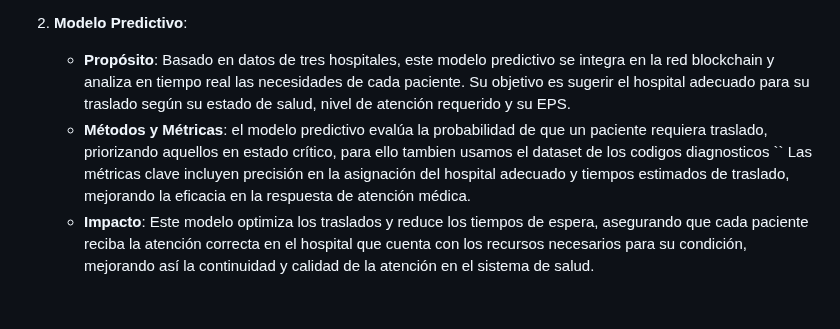
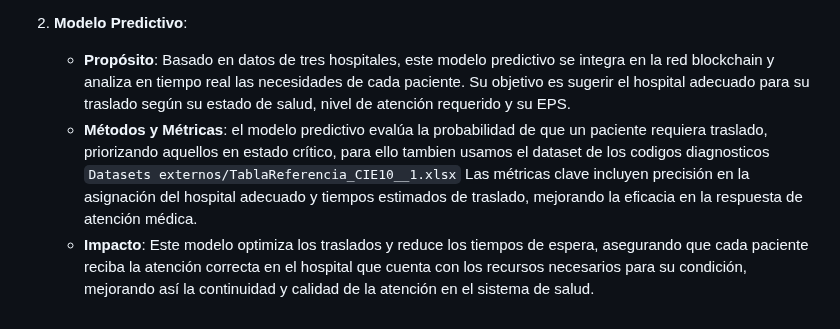
Before and after one commit to aisaza609/Interoperabilidad_Historias_clinicas, a Markdown page: README.md, the part around the change. Drawn GitHub-style.

Commit message:
Update README.md
Descripcion de los modelos

```diff
--- a/README.md
+++ b/README.md
@@ -45,5 +45,5 @@ Nuestra solución incorpora dos modelos clave para analizar y optimizar el flujo
 
 2. **Modelo Predictivo**:
    - **Propósito**: Basado en datos de tres hospitales, este modelo predictivo se integra en la red blockchain y analiza en tiempo real las necesidades de cada paciente. Su objetivo es sugerir el hospital adecuado para su traslado según su estado de salud, nivel de atención requerido y su EPS.
-   - **Métodos y Métricas**: el modelo predictivo evalúa la probabilidad de que un paciente requiera traslado, priorizando aquellos en estado crítico, para ello tambien usamos el dataset de los codigos diagnosticos `` Las métricas clave incluyen precisión en la asignación del hospital adecuado y tiempos estimados de traslado, mejorando la eficacia en la respuesta de atención médica.
+   - **Métodos y Métricas**: el modelo predictivo evalúa la probabilidad de que un paciente requiera traslado, priorizando aquellos en estado crítico, para ello tambien usamos el dataset de los codigos diagnosticos `Datasets externos/TablaReferencia_CIE10__1.xlsx` Las métricas clave incluyen precisión en la asignación del hospital adecuado y tiempos estimados de traslado, mejorando la eficacia en la respuesta de atención médica.
    - **Impacto**: Este modelo optimiza los traslados y reduce los tiempos de espera, asegurando que cada paciente reciba la atención correcta en el hospital que cuenta con los recursos necesarios para su condición, mejorando así la continuidad y calidad de la atención en el sistema de salud.
```
